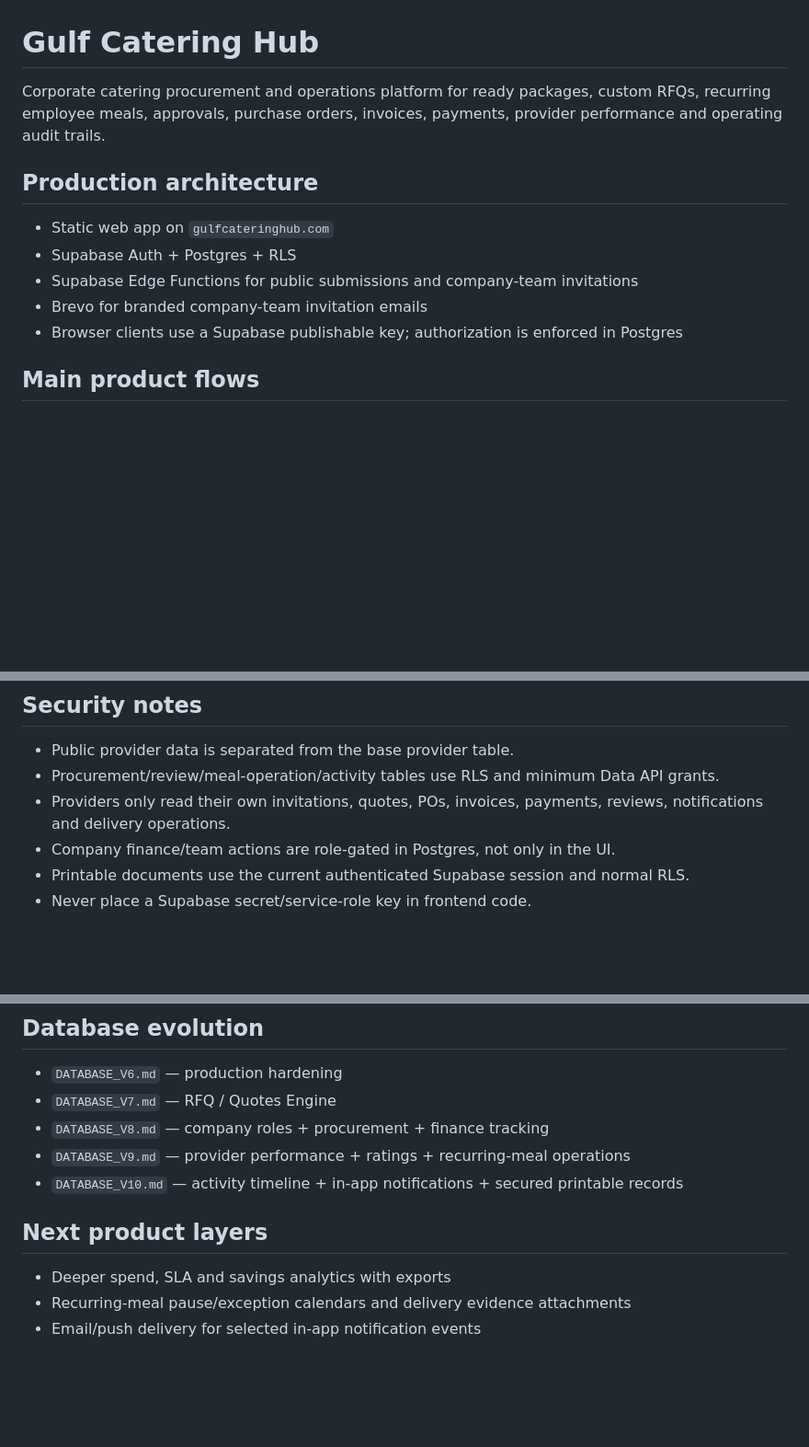
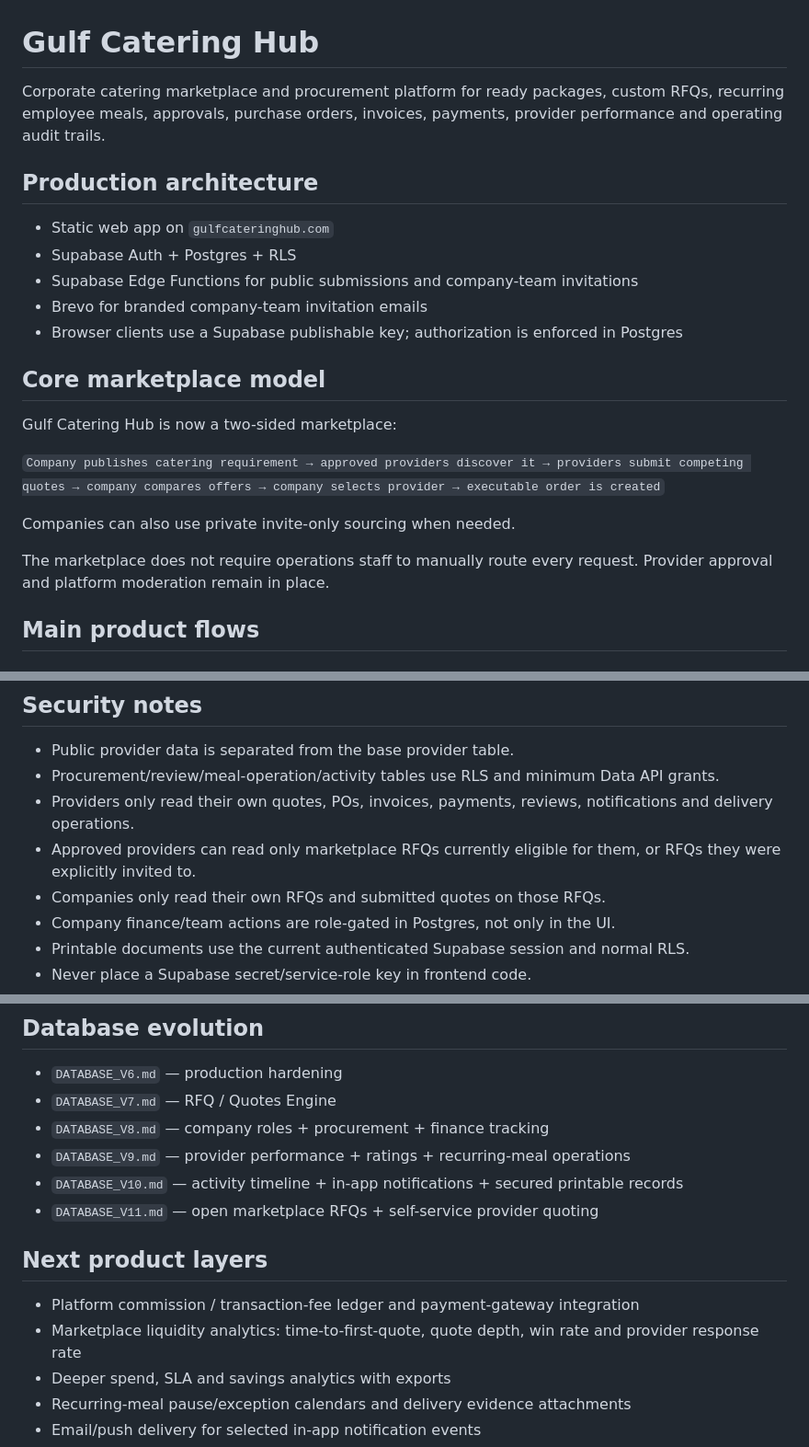
Before and after one commit to Nawar-saf/catering-hub, a Markdown page: README.md, 3 parts joined by grey strips. Shown at 92% size. GitHub-like rendering; blank space fills up the shorter version.

```diff
--- a/README.md
+++ b/README.md
@@ -1,6 +1,6 @@
 # Gulf Catering Hub
 
-Corporate catering procurement and operations platform for ready packages, custom RFQs, recurring employee meals, approvals, purchase orders, invoices, payments, provider performance and operating audit trails.
+Corporate catering marketplace and procurement platform for ready packages, custom RFQs, recurring employee meals, approvals, purchase orders, invoices, payments, provider performance and operating audit trails.
 
 ## Production architecture
 
@@ -9,6 +9,16 @@ Corporate catering procurement and operations platform for ready packages, custo
 - Supabase Edge Functions for public submissions and company-team invitations
 - Brevo for branded company-team invitation emails
 - Browser clients use a Supabase publishable key; authorization is enforced in Postgres
+
+## Core marketplace model
+
+Gulf Catering Hub is now a two-sided marketplace:
+
+`Company publishes catering requirement → approved providers discover it → providers submit competing quotes → company compares offers → company selects provider → executable order is created`
+
+Companies can also use private invite-only sourcing when needed.
+
+The marketplace does not require operations staff to manually route every request. Provider approval and platform moderation remain in place.
 
 ## Main product flows
 
@@ -103,7 +123,9 @@ See `DATABASE_V10.md`.
 
 - Public provider data is separated from the base provider table.
 - Procurement/review/meal-operation/activity tables use RLS and minimum Data API grants.
-- Providers only read their own invitations, quotes, POs, invoices, payments, reviews, notifications and delivery operations.
+- Providers only read their own quotes, POs, invoices, payments, reviews, notifications and delivery operations.
+- Approved providers can read only marketplace RFQs currently eligible for them, or RFQs they were explicitly invited to.
+- Companies only read their own RFQs and submitted quotes on those RFQs.
 - Company finance/team actions are role-gated in Postgres, not only in the UI.
 - Printable documents use the current authenticated Supabase session and normal RLS.
 - Never place a Supabase secret/service-role key in frontend code.
@@ -117,9 +139,12 @@ See `DATABASE_V10.md`.
 - `DATABASE_V8.md` — company roles + procurement + finance tracking
 - `DATABASE_V9.md` — provider performance + ratings + recurring-meal operations
 - `DATABASE_V10.md` — activity timeline + in-app notifications + secured printable records
+- `DATABASE_V11.md` — open marketplace RFQs + self-service provider quoting
 
 ## Next product layers
 
+- Platform commission / transaction-fee ledger and payment-gateway integration
+- Marketplace liquidity analytics: time-to-first-quote, quote depth, win rate and provider response rate
 - Deeper spend, SLA and savings analytics with exports
 - Recurring-meal pause/exception calendars and delivery evidence attachments
 - Email/push delivery for selected in-app notification events
```
Also changed, not shown: other parts of README.md (+17 -7 lines).
